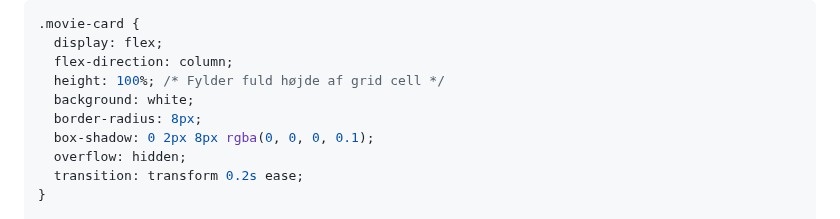
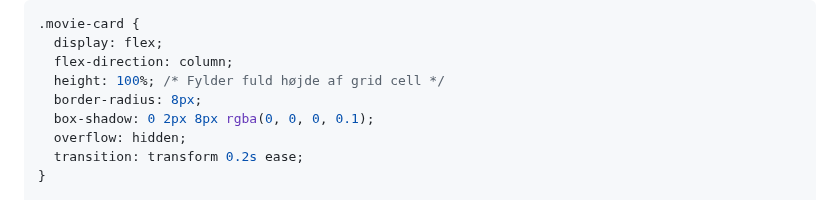
Before and after one commit to cederdorff/js-movie-app, a Markdown page: _exercises/movie-app-2.md, the part around the change. Rendered like a GitHub page.

Commit message:
Remove background color from grid cell styling for improved design consistency

```diff
--- a/_exercises/movie-app-2.md
+++ b/_exercises/movie-app-2.md
@@ -325,7 +325,6 @@ grid-template-columns: repeat(auto-fit, minmax(300px, 1fr));
   display: flex;
   flex-direction: column;
   height: 100%; /* Fylder fuld højde af grid cell */
-  background: white;
   border-radius: 8px;
   box-shadow: 0 2px 8px rgba(0, 0, 0, 0.1);
   overflow: hidden;
```
